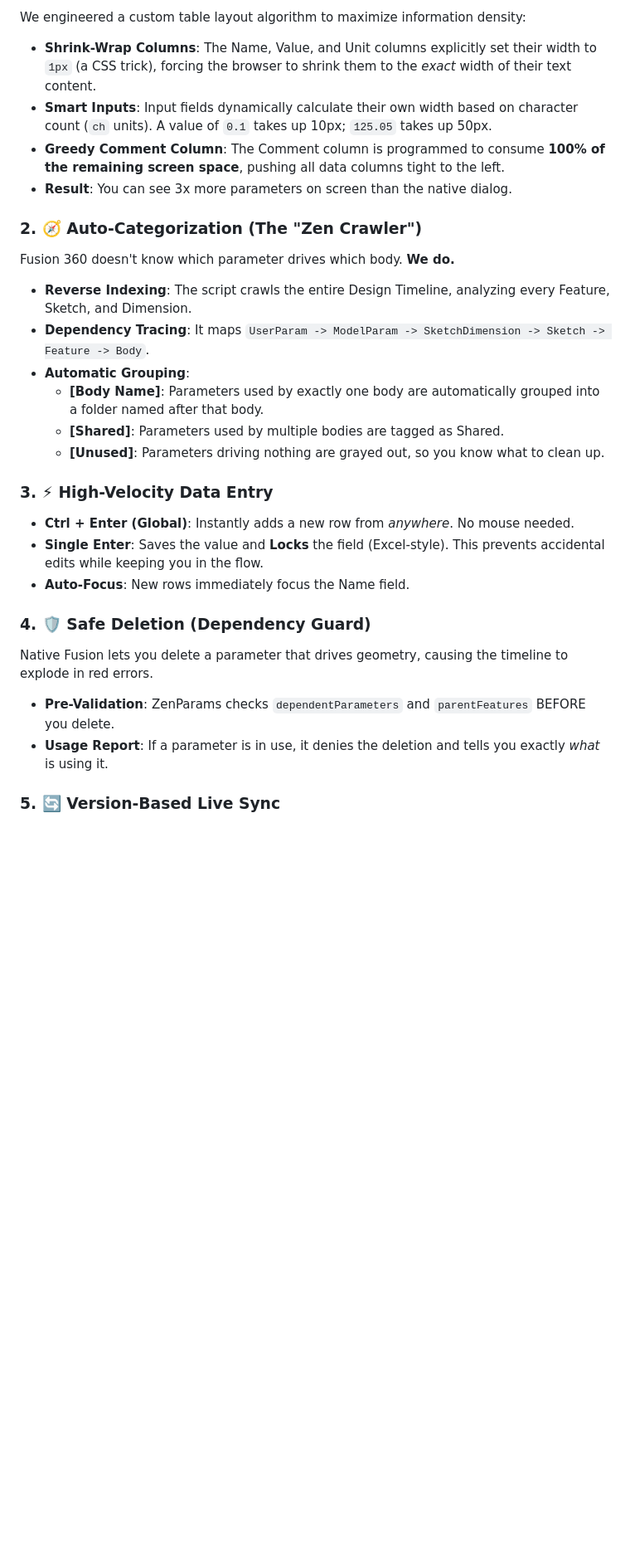
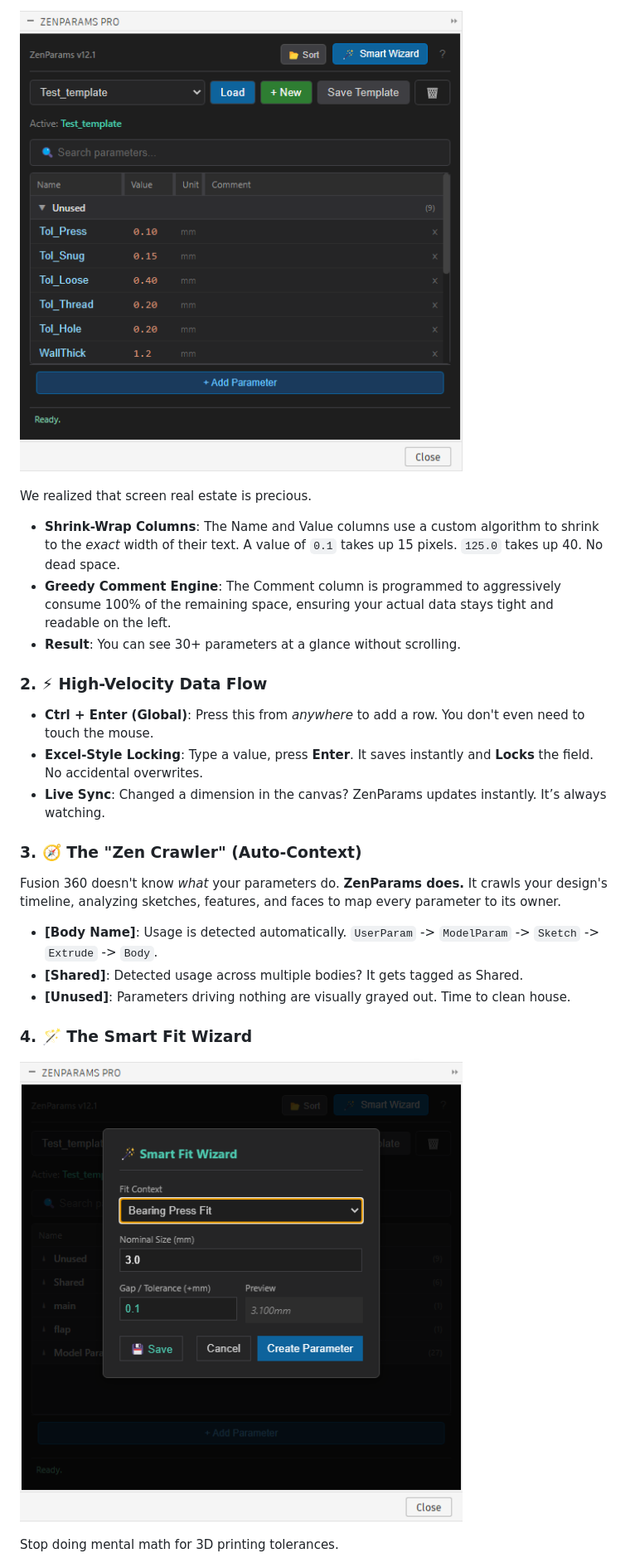
Before and after one commit to EsKay-Labs/ZenParams, a Markdown page: README.md, the part around the change printed below. Shown: that part at 83% size. GitHub-like rendering; pictures changed too: docs/ui_compact.png (added), docs/ui_wizard.png (added); blank space fills up the shorter version.

Commit message:
Docs: Final marketing-grade README with embedded screenshots and analytical feature breakdown

```diff
--- a/README.md
+++ b/README.md
@@ -36,34 +36,30 @@ We didn't just skin the API; we re-engineered how parameters work.
 
-We engineered a custom table layout algorithm to maximize information density:
+![Compact Layout](docs/ui_compact.png)
 
-- **Shrink-Wrap Columns**: The Name, Value, and Unit columns explicitly set their width to `1px` (a CSS trick), forcing the browser to shrink them to the _exact_ width of their text content.
-- **Smart Inputs**: Input fields dynamically calculate their own width based on character count (`ch` units). A value of `0.1` takes up 10px; `125.05` takes up 50px.
-- **Greedy Comment Column**: The Comment column is programmed to consume **100% of the remaining screen space**, pushing all data columns tight to the left.
-- **Result**: You can see 3x more parameters on screen than the native dialog.
+We realized that screen real estate is precious.
 
-### 2. 🧭 Auto-Categorization (The "Zen Crawler")
+- **Shrink-Wrap Columns**: The Name and Value columns use a custom algorithm to shrink to the _exact_ width of their text. A value of `0.1` takes up 15 pixels. `125.0` takes up 40. No dead space.
+- **Greedy Comment Engine**: The Comment column is programmed to aggressively consume 100% of the remaining space, ensuring your actual data stays tight and readable on the left.
+- **Result**: You can see 30+ parameters at a glance without scrolling.
 
-Fusion 360 doesn't know which parameter drives which body. **We do.**
+### 2. ⚡ High-Velocity Data Flow
 
-- **Reverse Indexing**: The script crawls the entire Design Timeline, analyzing every Feature, Sketch, and Dimension.
-- **Dependency Tracing**: It maps `UserParam -> ModelParam -> SketchDimension -> Sketch -> Feature -> Body`.
-- **Automatic Grouping**:
-  - **[Body Name]**: Parameters used by exactly one body are automatically grouped into a folder named after that body.
-  - **[Shared]**: Parameters used by multiple bodies are tagged as Shared.
-  - **[Unused]**: Parameters driving nothing are grayed out, so you know what to clean up.
+- **Ctrl + Enter (Global)**: Press this from _anywhere_ to add a row. You don't even need to touch the mouse.
+- **Excel-Style Locking**: Type a value, press **Enter**. It saves instantly and **Locks** the field. No accidental overwrites.
+- **Live Sync**: Changed a dimension in the canvas? ZenParams updates instantly. It’s always watching.
 
-### 3. ⚡ High-Velocity Data Entry
+### 3. 🧭 The "Zen Crawler" (Auto-Context)
 
-- **Ctrl + Enter (Global)**: Instantly adds a new row from _anywhere_. No mouse needed.
-- **Single Enter**: Saves the value and **Locks** the field (Excel-style). This prevents accidental edits while keeping you in the flow.
-- **Auto-Focus**: New rows immediately focus the Name field.
+Fusion 360 doesn't know _what_ your parameters do. **ZenParams does.**
+It crawls your design's timeline, analyzing sketches, features, and faces to map every parameter to its owner.
 
-### 4. 🛡️ Safe Deletion (Dependency Guard)
+- **[Body Name]**: Usage is detected automatically. `UserParam` -> `ModelParam` -> `Sketch` -> `Extrude` -> `Body`.
+- **[Shared]**: Detected usage across multiple bodies? It gets tagged as Shared.
+- **[Unused]**: Parameters driving nothing are visually grayed out. Time to clean house.
 
-Native Fusion lets you delete a parameter that drives geometry, causing the timeline to explode in red errors.
+### 4. 🪄 The Smart Fit Wizard
 
-- **Pre-Validation**: ZenParams checks `dependentParameters` and `parentFeatures` BEFORE you delete.
-- **Usage Report**: If a parameter is in use, it denies the deletion and tells you exactly _what_ is using it.
+![Smart Wizard](docs/ui_wizard.png)
 
-### 5. 🔄 Version-Based Live Sync
+Stop doing mental math for 3D printing tolerances.
 
```
Also changed, not shown: other parts of README.md (+35 -41 lines), docs/ui_main.png (added), 2 other files.
